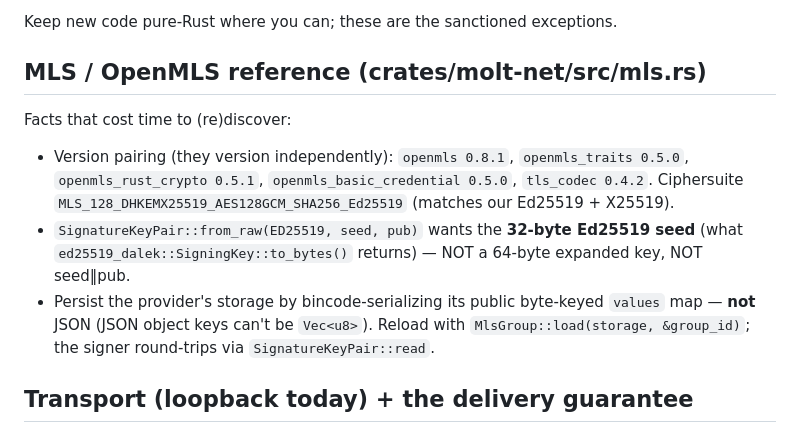
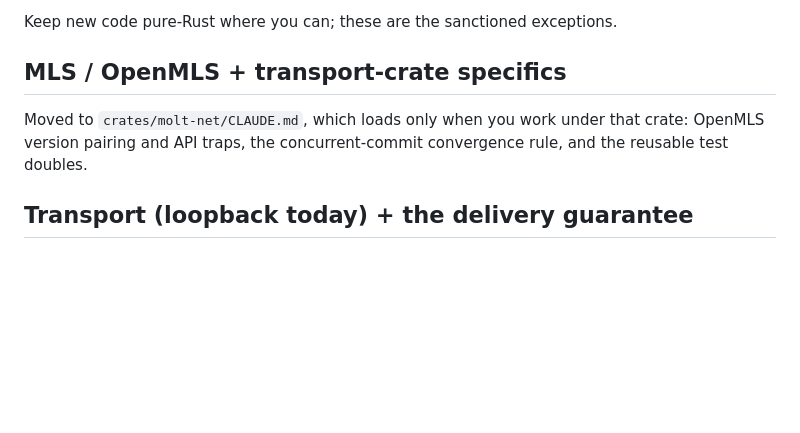
Before and after one commit to otherfren/moltrepublic, a Markdown page: CLAUDE.md, the part around the change. Rendered like a GitHub page; blank space fills up the shorter version.

Commit message:
doc: move the molt-net crate specifics into a crate-local CLAUDE.md
Co-Authored-By: Claude Fable 5 <noreply@anthropic.com>

```diff
--- a/CLAUDE.md
+++ b/CLAUDE.md
@@ -234,21 +234,11 @@ ring-flavored `tokio-rustls`; ADR-0005 (2026-07-31) decided against the pool
 
 Keep new code pure-Rust where you can; these are the sanctioned exceptions.
 
-## MLS / OpenMLS reference (crates/molt-net/src/mls.rs)
+## MLS / OpenMLS + transport-crate specifics
 
-Facts that cost time to (re)discover:
-
-- Version pairing (they version independently): `openmls 0.8.1`,
-  `openmls_traits 0.5.0`, `openmls_rust_crypto 0.5.1`,
-  `openmls_basic_credential 0.5.0`, `tls_codec 0.4.2`. Ciphersuite
-  `MLS_128_DHKEMX25519_AES128GCM_SHA256_Ed25519` (matches our Ed25519 + X25519).
-- `SignatureKeyPair::from_raw(ED25519, seed, pub)` wants the **32-byte Ed25519
-  seed** (what `ed25519_dalek::SigningKey::to_bytes()` returns) — NOT a 64-byte
-  expanded key, NOT seed‖pub.
-- Persist the provider's storage by bincode-serializing its public byte-keyed
-  `values` map — **not** JSON (JSON object keys can't be `Vec<u8>`). Reload with
-  `MlsGroup::load(storage, &group_id)`; the signer round-trips via
-  `SignatureKeyPair::read`.
+Moved to `crates/molt-net/CLAUDE.md`, which loads only when you work under
+that crate: OpenMLS version pairing and API traps, the concurrent-commit
+convergence rule, and the reusable test doubles.
 
 ## Transport (loopback today) + the delivery guarantee
 
```
Also changed, not shown: crates/molt-net/CLAUDE.md (added, +62 -0 lines).
